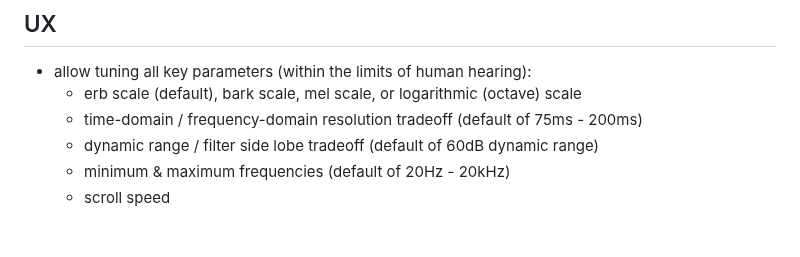
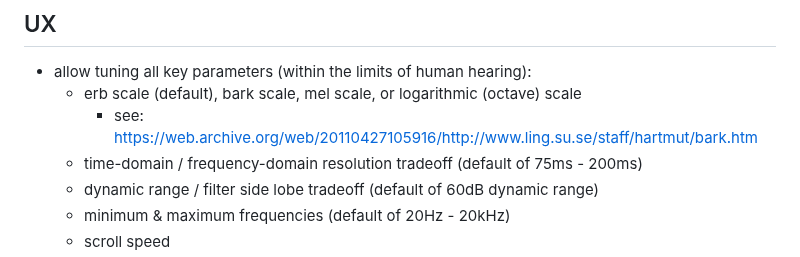
Before and after one commit to transkatgirl/KatVisualizer, a Markdown page: plans.md, the part around the change. Drawn GitHub-style; blank space fills up the shorter version.

Commit message:
Added reference

```diff
--- a/plans.md
+++ b/plans.md
@@ -46,6 +46,7 @@
 ## UX
 - allow tuning all key parameters (within the limits of human hearing):
 	- erb scale (default), bark scale, mel scale, or logarithmic (octave) scale
+		- see: https://web.archive.org/web/20110427105916/http://www.ling.su.se/staff/hartmut/bark.htm
 	- time-domain / frequency-domain resolution tradeoff (default of 75ms - 200ms)
 	- dynamic range / filter side lobe tradeoff (default of 60dB dynamic range)
 	- minimum & maximum frequencies (default of 20Hz - 20kHz)
```
